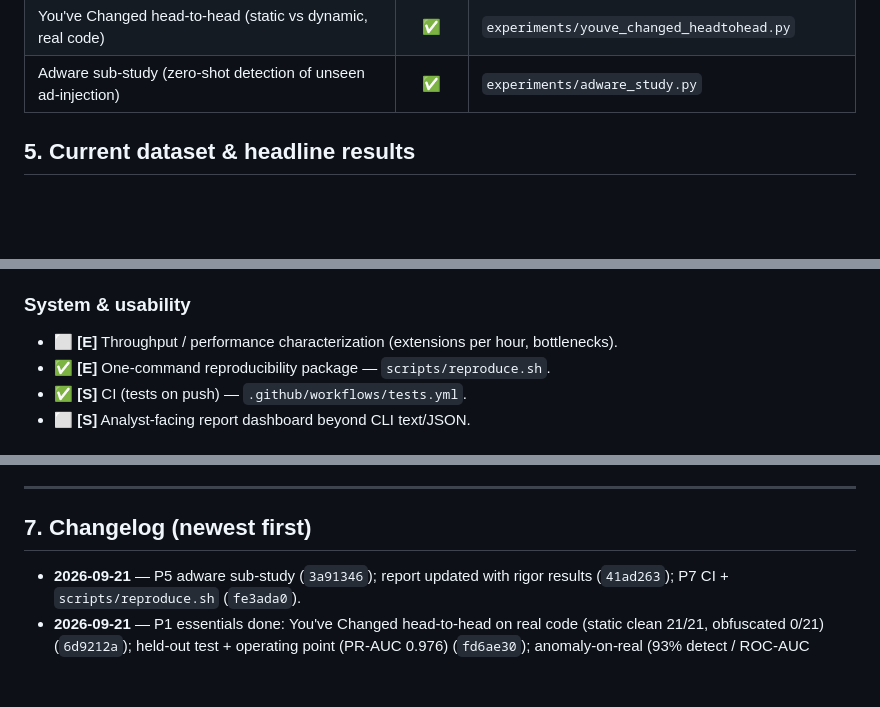
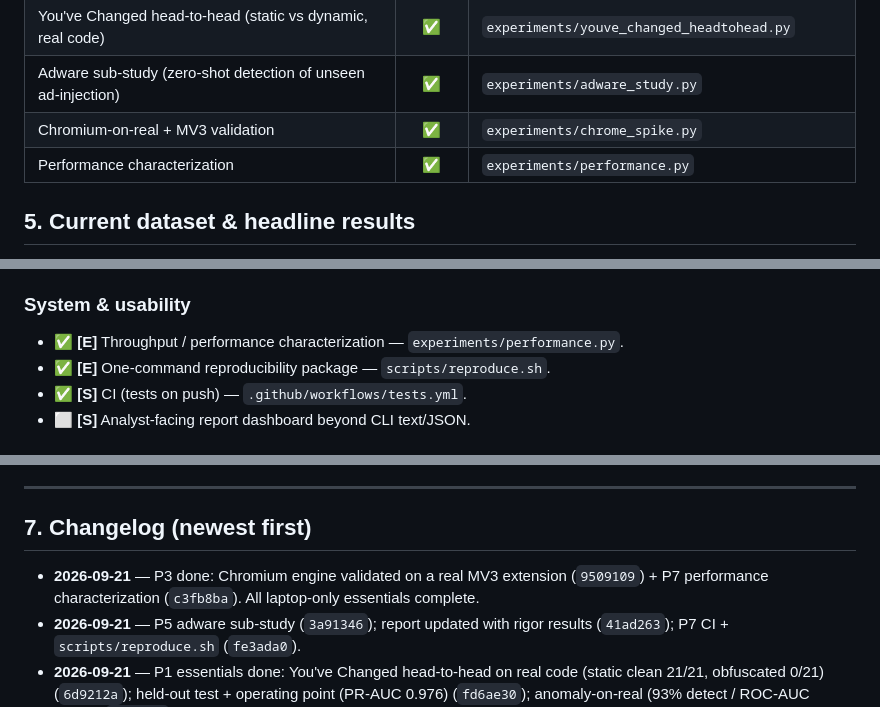
Before and after one commit to bindpratapsingh/extdrift, a Markdown page: docs/STATUS.md, 3 parts joined by grey strips. Drawn GitHub-style; blank space fills up the shorter version.

```diff
--- a/docs/STATUS.md
+++ b/docs/STATUS.md
@@ -77,6 +78,8 @@ MV3). **Remaining for Mac/Suhani:** P2 scale data, P4 real-malicious live, P6 GN
 | Locked held-out test + calibrated operating point | ✅ | `experiments/operating_point.py` |
 | You've Changed head-to-head (static vs dynamic, real code) | ✅ | `experiments/youve_changed_headtohead.py` |
 | Adware sub-study (zero-shot detection of unseen ad-injection) | ✅ | `experiments/adware_study.py` |
+| Chromium-on-real + MV3 validation | ✅ | `experiments/chrome_spike.py` |
+| Performance characterization | ✅ | `experiments/performance.py` |
 
 ## 5. Current dataset & headline results
 
@@ -115,7 +118,7 @@ MV3). **Remaining for Mac/Suhani:** P2 scale data, P4 real-malicious live, P6 GN
 - ⬜ **[S]** Tier-2 dependency-graph (GNN) model — the advisor's "go beyond RF."
 
 ### System & usability
-- ⬜ **[E]** Throughput / performance characterization (extensions per hour, bottlenecks).
+- ✅ **[E]** Throughput / performance characterization — `experiments/performance.py`.
 - ✅ **[E]** One-command reproducibility package — `scripts/reproduce.sh`.
 - ✅ **[S]** CI (tests on push) — `.github/workflows/tests.yml`.
 - ⬜ **[S]** Analyst-facing report dashboard beyond CLI text/JSON.
@@ -133,6 +136,8 @@ model → report & presentation.
 
 ## 7. Changelog (newest first)
 
+- **2026-09-21** — P3 done: Chromium engine validated on a real MV3 extension (`9509109`) + P7
+  performance characterization (`c3fb8ba`). All laptop-only essentials complete.
 - **2026-09-21** — P5 adware sub-study (`3a91346`); report updated with rigor results (`41ad263`);
   P7 CI + `scripts/reproduce.sh` (`fe3ada0`).
 - **2026-09-21** — P1 essentials done: You've Changed head-to-head on real code (static clean
```
Also changed, not shown: other parts of docs/STATUS.md (+7 -6 lines).
